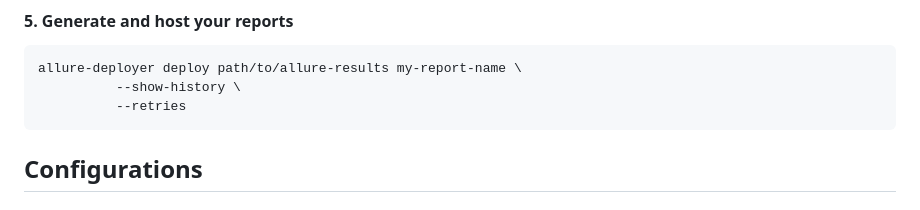
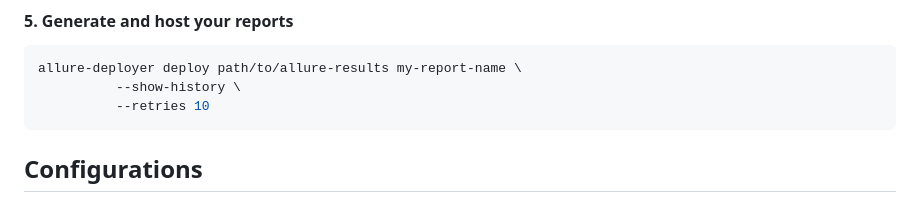
Before and after one commit to cybersokari/allure-report-deployer, a Markdown page: README.md, the part around the change. Drawn GitHub-style.

````diff
--- a/README.md
+++ b/README.md
@@ -206,7 +206,7 @@ allure-deployer slack:set <channel> <token>
 ```shell
 allure-deployer deploy path/to/allure-results my-report-name \
           --show-history \
-          --retries
+          --retries 10
 ```
 
 
````
